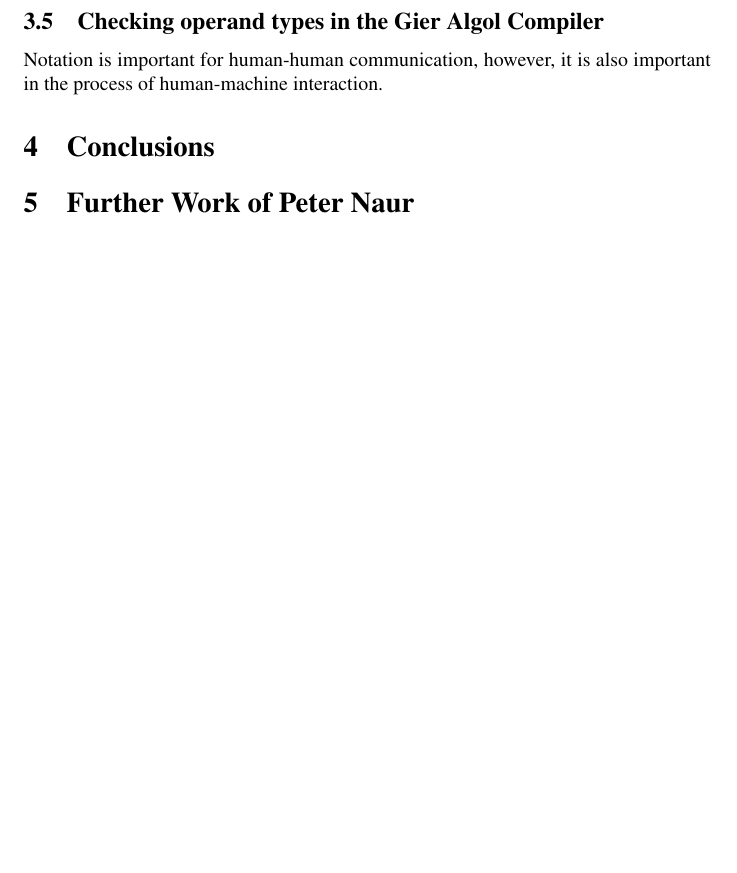
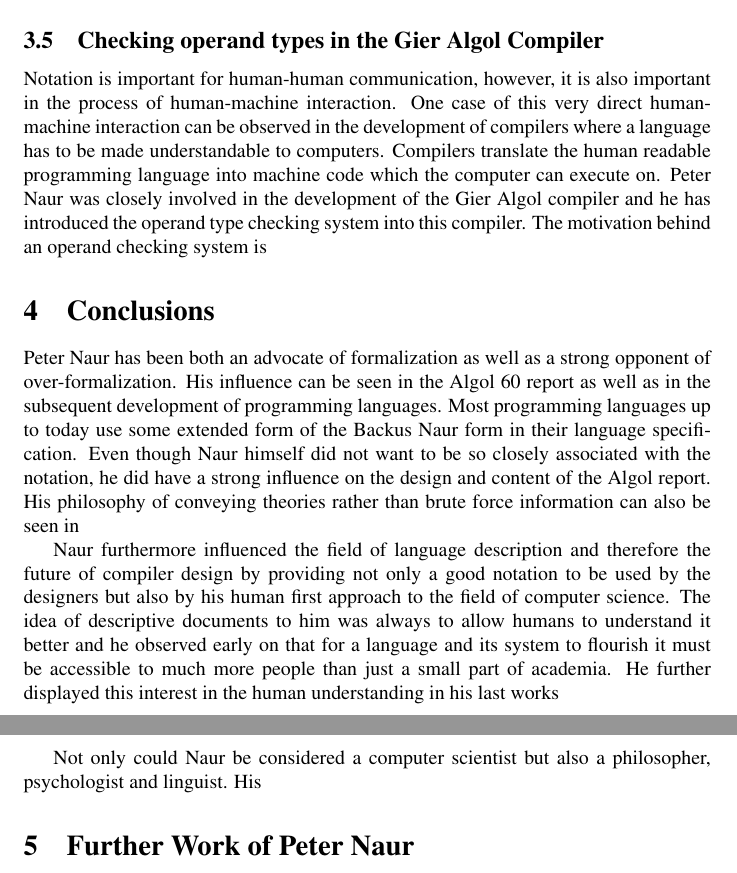
Before and after one commit to vGsteiger/hs20-turingSeminar, a LaTeX paper (04_turing_paper/report-viktor-gsteiger.tex): part of page 10 of 11 before the commit and two parts of pages 10 and 11 of 11 after it, the two joined at a grey line, cut so that both start at the same text, the shorter picture padded with empty space. Compiled offline with pdfLaTeX.

Commit message:
Worked on conclusion

```diff
--- a/04_turing_paper/report-viktor-gsteiger.tex
+++ b/04_turing_paper/report-viktor-gsteiger.tex
@@ -193,9 +193,14 @@ The over promotion of formal notation, according to Naur, will likely be rather
 The notation introduced by Naur himself in the Algol 60 report does ,according to Naur, qualify to justify these rules and is thus a good example of a formal description rooted in an informal description. Especially the description of the formalism used in the report is a good example. It consists of 16 lines of informal prose, one example of a meta-syntactic formula and four examples of symbol sequences generated by it. It is thus also easy to read and to understand, which was another important point to Naur. Notation should be designed to make it easier for programmers to use the language and also to write better programs, it should not make the development process harder which would result in the language being used less.
 
 \subsection{Checking operand types in the Gier Algol Compiler}
-Notation is important for human-human communication, however, it is also important in the process of human-machine interaction.
+Notation is important for human-human communication, however, it is also important in the process of human-machine interaction. One case of this very direct human-machine interaction can be observed in the development of compilers where a language has to be made understandable to computers. Compilers translate the human readable programming language into machine code which the computer can execute on. Peter Naur was closely involved in the development of the Gier Algol compiler and he has introduced the operand type checking system into this compiler. The motivation behind an operand checking system is % TODO: From paper why operand type checking is important
 
 \section{Conclusions}
+Peter Naur has been both an advocate of formalization as well as a strong opponent of over-formalization. His influence can be seen in the Algol 60 report as well as in the subsequent development of programming languages. Most programming languages up to today use some extended form of the Backus Naur form in their language specification. Even though Naur himself did not want to be so closely associated with the notation, he did have a strong influence on the design and content of the Algol report. His philosophy of conveying theories rather than brute force information can also be seen in % TODO reference to theory paper
+
+Naur furthermore influenced the field of language description and therefore the future of compiler design by providing not only a good notation to be used by the designers but also by his human first approach to the field of computer science. The idea of descriptive documents to him was always to allow humans to understand it better and he observed early on that for a language and its system to flourish it must be accessible to much more people than just a small part of academia. He further displayed this interest in the human understanding in his last works % TODO: Insert humans as machines
+
+Not only could Naur be considered a computer scientist but also a philosopher, psychologist and linguist. His
 
 \section{Further Work of Peter Naur}
 
```
